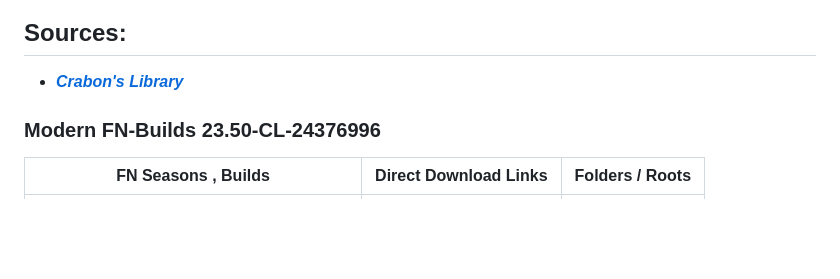
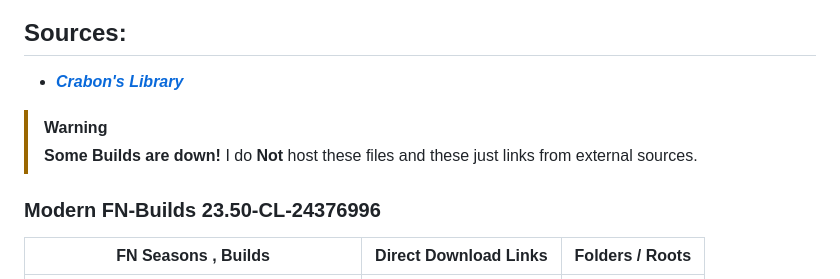
Before and after one commit to Ducki67/FN-Modern-builds, a Markdown page: README.md, the part around the change printed below. GitHub-like rendering; blank space fills up the shorter version.

Commit message:
some down  bruh

```diff
--- a/README.md
+++ b/README.md
@@ -4,6 +4,9 @@ Modern Fortnite Builds downloads  and link | Starts from Ch4 Up to CH6
 
 ## Sources:
 - [***Crabon's Library***](https://builds.cbn.lol/builds)
+
+>[!Warning]
+> **Some Builds are down!** I do **Not** host these files and these just links from external sources.
 
 
 ### Modern FN-Builds 23.50-CL-24376996
```
Also changed, not shown: other parts of README.md (+4 -4 lines).
